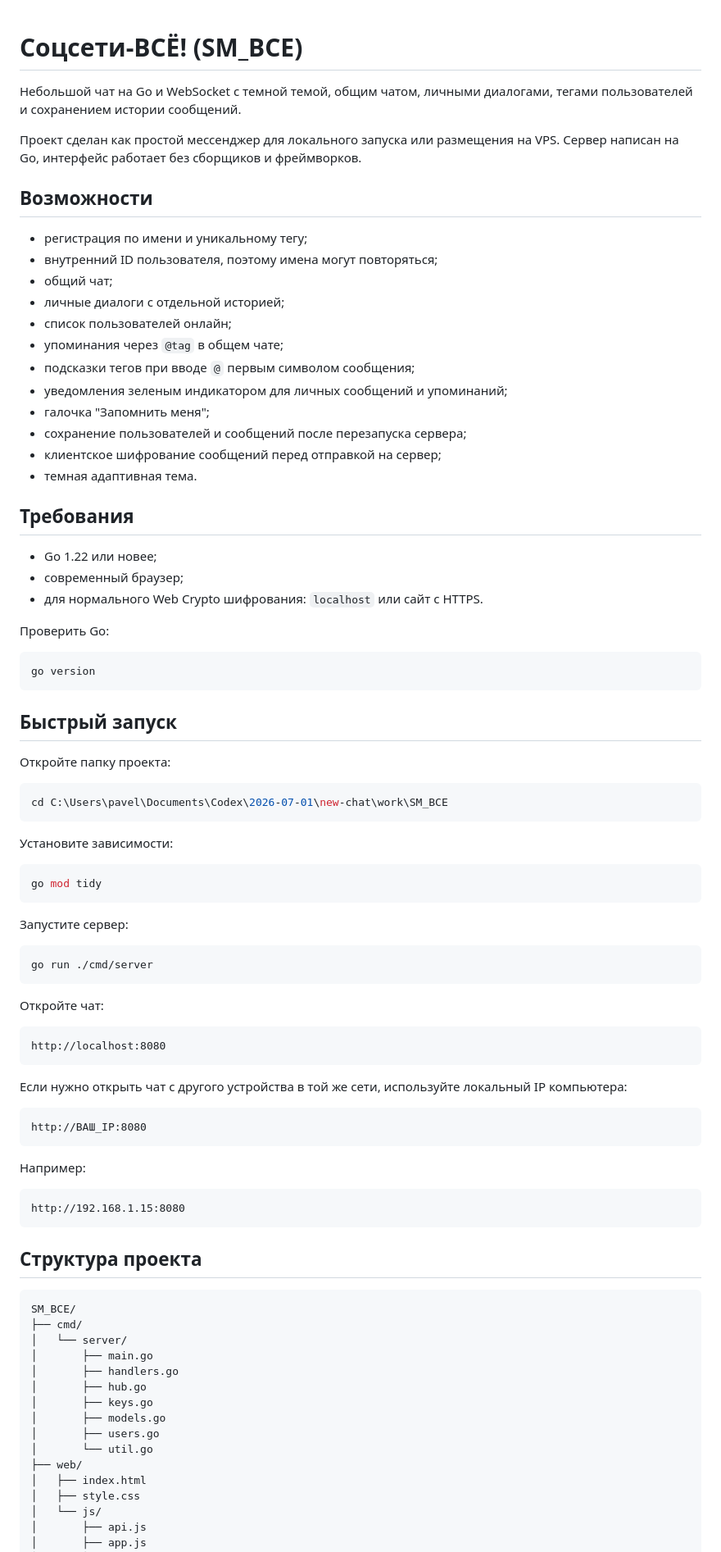
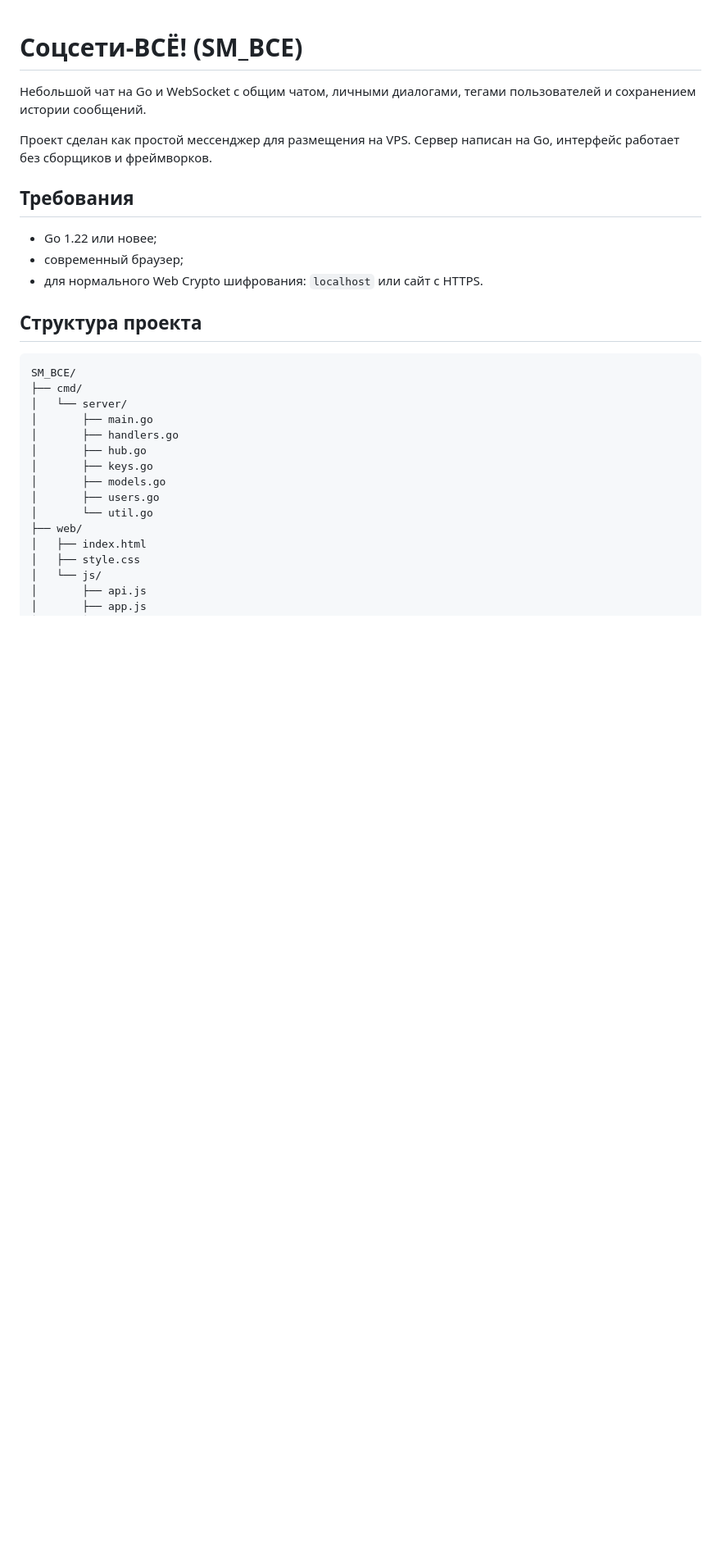
Before and after one commit to ACT1CO/SM_BCE, a Markdown page: README.md, the part around one of its changes. Shown at 82% size. Drawn GitHub-style; blank space fills up the shorter version.

Commit message:
Revise README for clarity and conciseness
Updated project description and removed some details about features and requirements.

````diff
--- a/README.md
+++ b/README.md
@@ -1,73 +1,14 @@
 # Соцсети-ВСЁ! (SM_BCE)
 
-Небольшой чат на Go и WebSocket с темной темой, общим чатом, личными диалогами, тегами пользователей и сохранением истории сообщений.
+Небольшой чат на Go и WebSocket с общим чатом, личными диалогами, тегами пользователей и сохранением истории сообщений.
 
-Проект сделан как простой мессенджер для локального запуска или размещения на VPS. Сервер написан на Go, интерфейс работает без сборщиков и фреймворков.
-
-## Возможности
-
-- регистрация по имени и уникальному тегу;
-- внутренний ID пользователя, поэтому имена могут повторяться;
-- общий чат;
-- личные диалоги с отдельной историей;
-- список пользователей онлайн;
-- упоминания через `@tag` в общем чате;
-- подсказки тегов при вводе `@` первым символом сообщения;
-- уведомления зеленым индикатором для личных сообщений и упоминаний;
-- галочка "Запомнить меня";
-- сохранение пользователей и сообщений после перезапуска сервера;
-- клиентское шифрование сообщений перед отправкой на сервер;
-- темная адаптивная тема.
+Проект сделан как простой мессенджер для размещения на VPS. Сервер написан на Go, интерфейс работает без сборщиков и фреймворков.
 
 ## Требования
 
 - Go 1.22 или новее;
 - современный браузер;
 - для нормального Web Crypto шифрования: `localhost` или сайт с HTTPS.
-
-Проверить Go:
-
-```powershell
-go version
-```
-
-## Быстрый запуск
-
-Откройте папку проекта:
-
-```powershell
-cd C:\Users\pavel\Documents\Codex\2026-07-01\new-chat\work\SM_BCE
-```
-
-Установите зависимости:
-
-```powershell
-go mod tidy
-```
-
-Запустите сервер:
-
-```powershell
-go run ./cmd/server
-```
-
-Откройте чат:
-
-```text
-http://localhost:8080
-```
-
-Если нужно открыть чат с другого устройства в той же сети, используйте локальный IP компьютера:
-
-```text
-http://ВАШ_IP:8080
-```
-
-Например:
-
-```text
-http://192.168.1.15:8080
-```
 
 ## Структура проекта
 
````
Also changed, not shown: other parts of README.md (+0 -13 lines).
